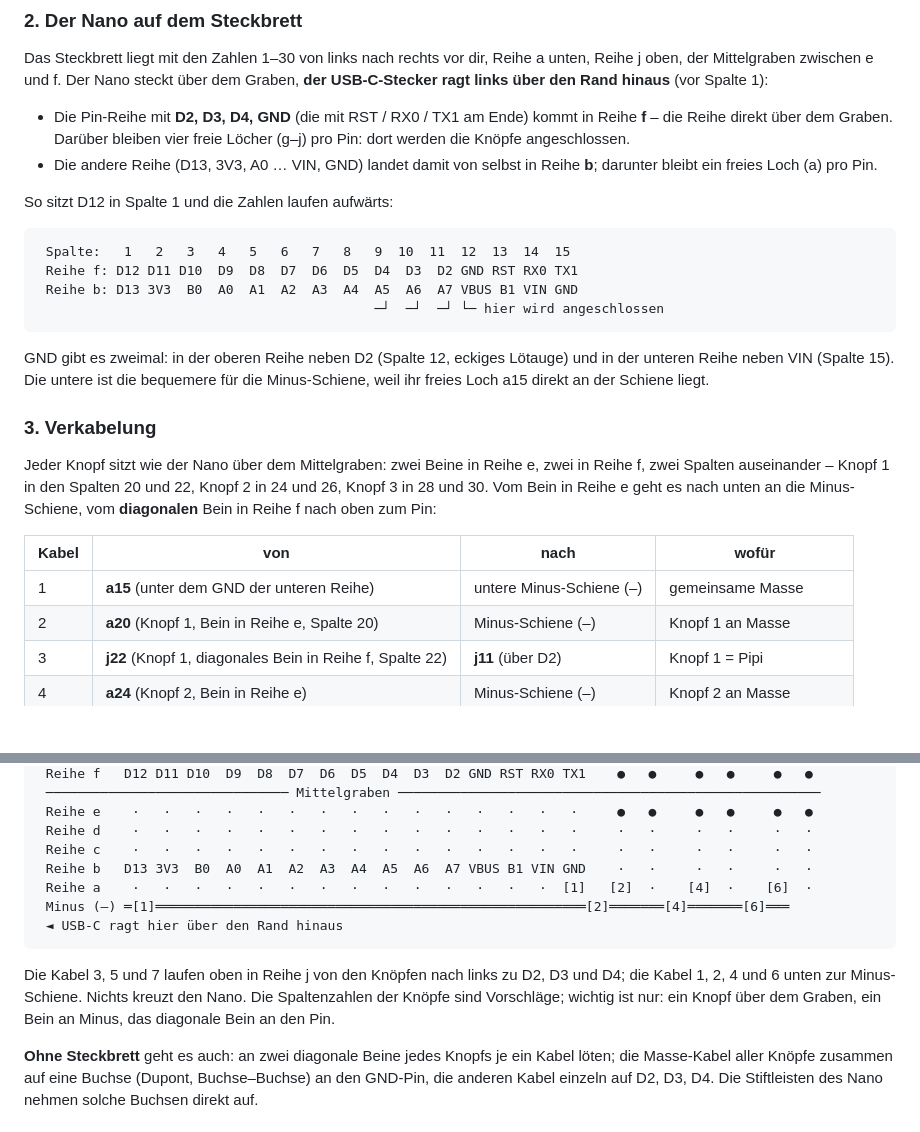
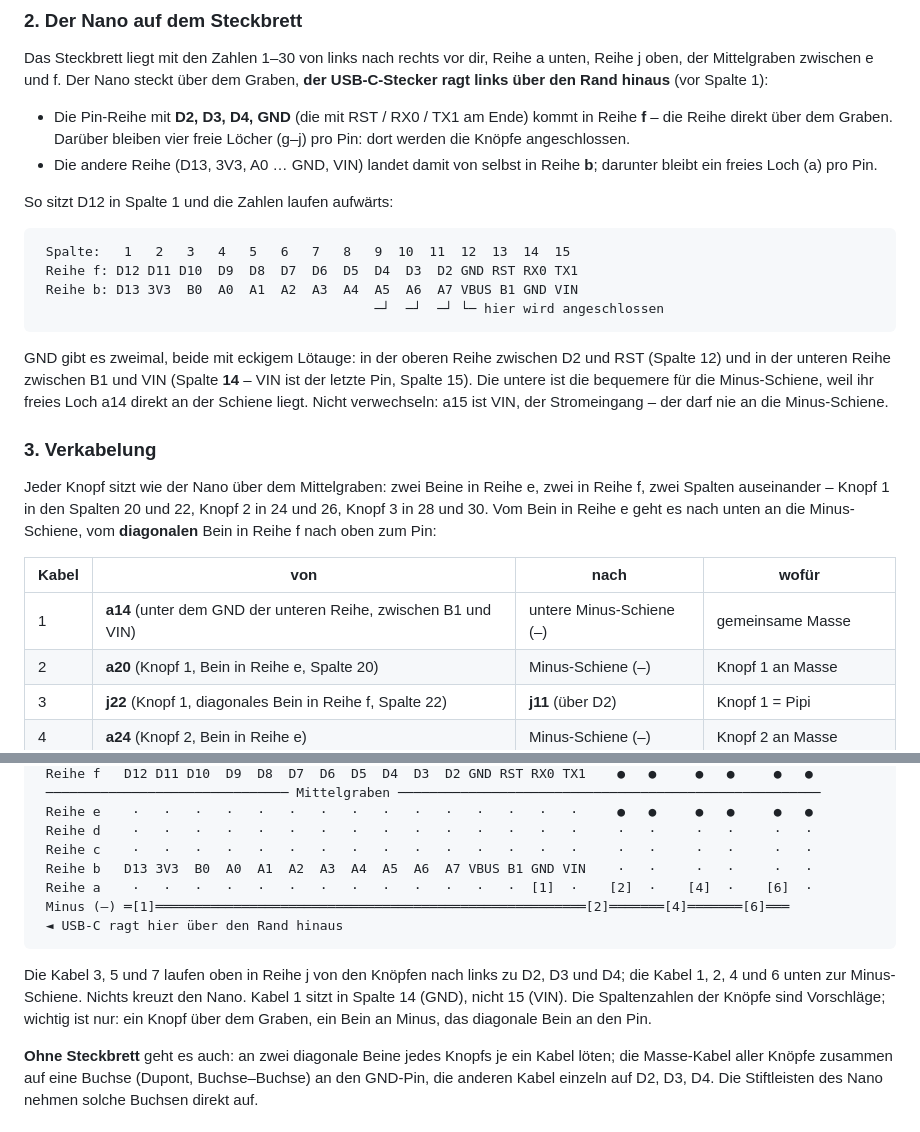
Before and after one commit to oshovah/zuno-baby-tracker, a Markdown page: arduino/README.md, 2 parts joined by grey strips. Drawn GitHub-style; blank space fills up the shorter version.

Commit message:
Analog-Buttons: Bauanleitung – in der unteren Reihe liegt GND in Spalte 14, VIN in 15
Nach dem Board des Nutzers: VBUS, B1, GND, VIN. Kabel 1 kommt von a14,
nicht a15 – a15 ist VIN, der Stromeingang, und darf nie an Masse. Bild,
Tabelle und der GND-Absatz sagen es.

Co-Authored-By: Claude Fable 5.1 <noreply@anthropic.com>

````diff
--- a/arduino/README.md
+++ b/arduino/README.md
@@ -51,7 +51,7 @@ hinaus** (vor Spalte 1):
 - Die Pin-Reihe mit **D2, D3, D4, GND** (die mit RST / RX0 / TX1 am Ende)
   kommt in Reihe **f** – die Reihe direkt über dem Graben. Darüber bleiben
   vier freie Löcher (g–j) pro Pin: dort werden die Knöpfe angeschlossen.
-- Die andere Reihe (D13, 3V3, A0 … VIN, GND) landet damit von selbst in
+- Die andere Reihe (D13, 3V3, A0 … GND, VIN) landet damit von selbst in
   Reihe **b**; darunter bleibt ein freies Loch (a) pro Pin.
 
 So sitzt D12 in Spalte 1 und die Zahlen laufen aufwärts:
@@ -59,14 +59,16 @@ So sitzt D12 in Spalte 1 und die Zahlen laufen aufwärts:
 ```
  Spalte:   1   2   3   4   5   6   7   8   9  10  11  12  13  14  15
  Reihe f: D12 D11 D10  D9  D8  D7  D6  D5  D4  D3  D2 GND RST RX0 TX1
- Reihe b: D13 3V3  B0  A0  A1  A2  A3  A4  A5  A6  A7 VBUS B1 VIN GND
+ Reihe b: D13 3V3  B0  A0  A1  A2  A3  A4  A5  A6  A7 VBUS B1 GND VIN
                                            ─┘  ─┘  ─┘ └─ hier wird angeschlossen
 ```
 
-GND gibt es zweimal: in der oberen Reihe neben D2 (Spalte 12, eckiges
-Lötauge) und in der unteren Reihe neben VIN (Spalte 15). Die untere ist
-die bequemere für die Minus-Schiene, weil ihr freies Loch a15 direkt an
-der Schiene liegt.
+GND gibt es zweimal, beide mit eckigem Lötauge: in der oberen Reihe
+zwischen D2 und RST (Spalte 12) und in der unteren Reihe zwischen B1 und
+VIN (Spalte **14** – VIN ist der letzte Pin, Spalte 15). Die untere ist die
+bequemere für die Minus-Schiene, weil ihr freies Loch a14 direkt an der
+Schiene liegt. Nicht verwechseln: a15 ist VIN, der Stromeingang – der darf
+nie an die Minus-Schiene.
 
 ### 3. Verkabelung
 
@@ -78,7 +80,7 @@ in Reihe f nach oben zum Pin:
 
 | Kabel | von | nach | wofür |
 | --- | --- | --- | --- |
-| 1 | **a15** (unter dem GND der unteren Reihe) | untere Minus-Schiene (–) | gemeinsame Masse |
+| 1 | **a14** (unter dem GND der unteren Reihe, zwischen B1 und VIN) | untere Minus-Schiene (–) | gemeinsame Masse |
 | 2 | **a20** (Knopf 1, Bein in Reihe e, Spalte 20) | Minus-Schiene (–) | Knopf 1 an Masse |
 | 3 | **j22** (Knopf 1, diagonales Bein in Reihe f, Spalte 22) | **j11** (über D2) | Knopf 1 = Pipi |
 | 4 | **a24** (Knopf 2, Bein in Reihe e) | Minus-Schiene (–) | Knopf 2 an Masse |
@@ -106,15 +108,15 @@ Kabel der Tabelle, jeweils an beiden Enden):
  Reihe e    ·   ·   ·   ·   ·   ·   ·   ·   ·   ·   ·   ·   ·   ·   ·     ●   ●     ●   ●     ●   ●
  Reihe d    ·   ·   ·   ·   ·   ·   ·   ·   ·   ·   ·   ·   ·   ·   ·     ·   ·     ·   ·     ·   ·
  Reihe c    ·   ·   ·   ·   ·   ·   ·   ·   ·   ·   ·   ·   ·   ·   ·     ·   ·     ·   ·     ·   ·
- Reihe b   D13 3V3  B0  A0  A1  A2  A3  A4  A5  A6  A7 VBUS B1 VIN GND    ·   ·     ·   ·     ·   ·
- Reihe a    ·   ·   ·   ·   ·   ·   ·   ·   ·   ·   ·   ·   ·   ·  [1]   [2]  ·    [4]  ·    [6]  ·
+ Reihe b   D13 3V3  B0  A0  A1  A2  A3  A4  A5  A6  A7 VBUS B1 GND VIN    ·   ·     ·   ·     ·   ·
+ Reihe a    ·   ·   ·   ·   ·   ·   ·   ·   ·   ·   ·   ·   ·  [1]  ·    [2]  ·    [4]  ·    [6]  ·
  Minus (–) ═[1]═══════════════════════════════════════════════════════[2]═══════[4]═══════[6]═══
  ◄ USB-C ragt hier über den Rand hinaus
 ```
 
 Die Kabel 3, 5 und 7 laufen oben in Reihe j von den Knöpfen nach links zu
 D2, D3 und D4; die Kabel 1, 2, 4 und 6 unten zur Minus-Schiene. Nichts
-kreuzt den Nano. Die Spaltenzahlen der Knöpfe sind Vorschläge; wichtig
+kreuzt den Nano. Kabel 1 sitzt in Spalte 14 (GND), nicht 15 (VIN). Die Spaltenzahlen der Knöpfe sind Vorschläge; wichtig
 ist nur: ein Knopf über dem Graben, ein Bein an Minus, das diagonale Bein
 an den Pin.
 
````
